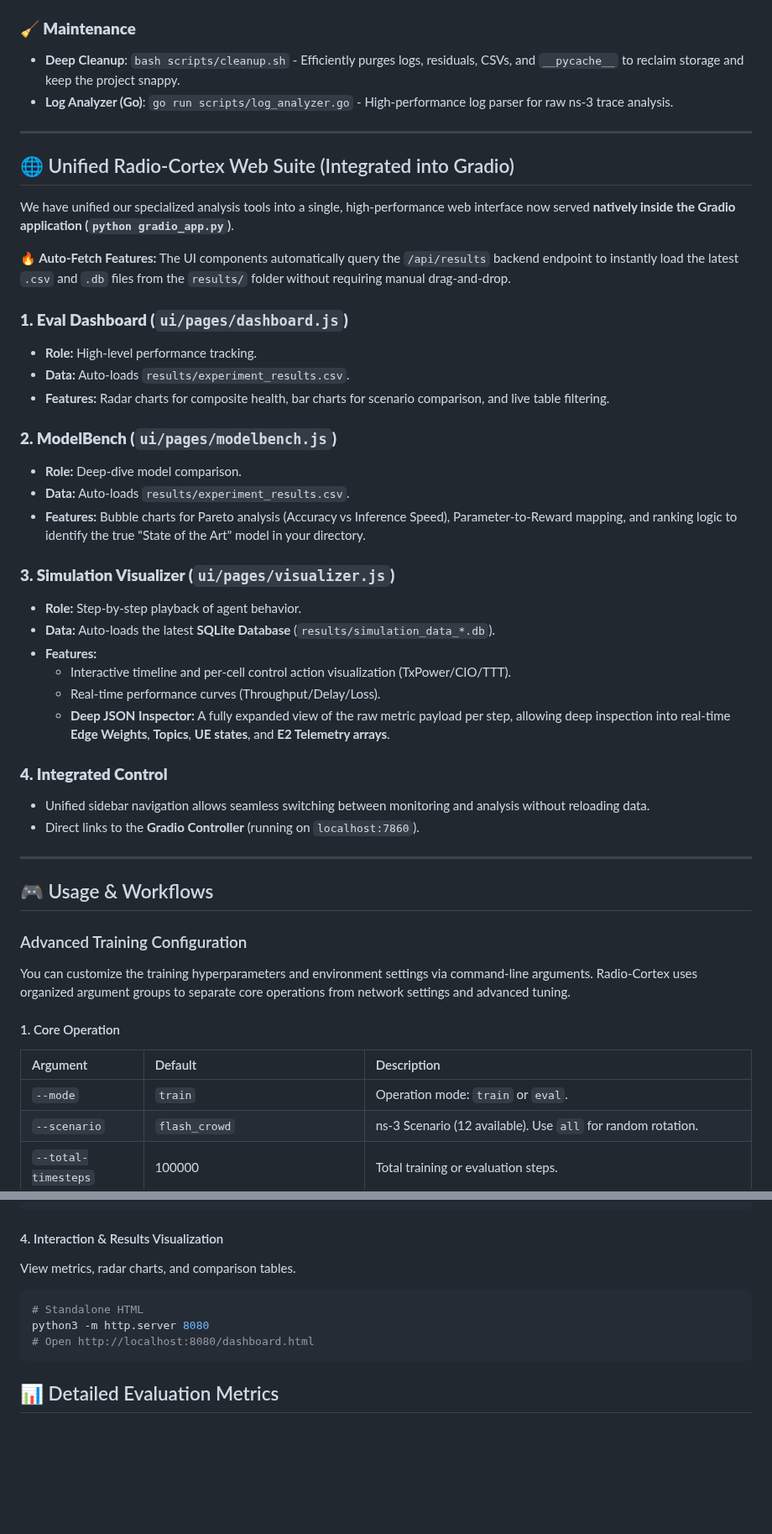
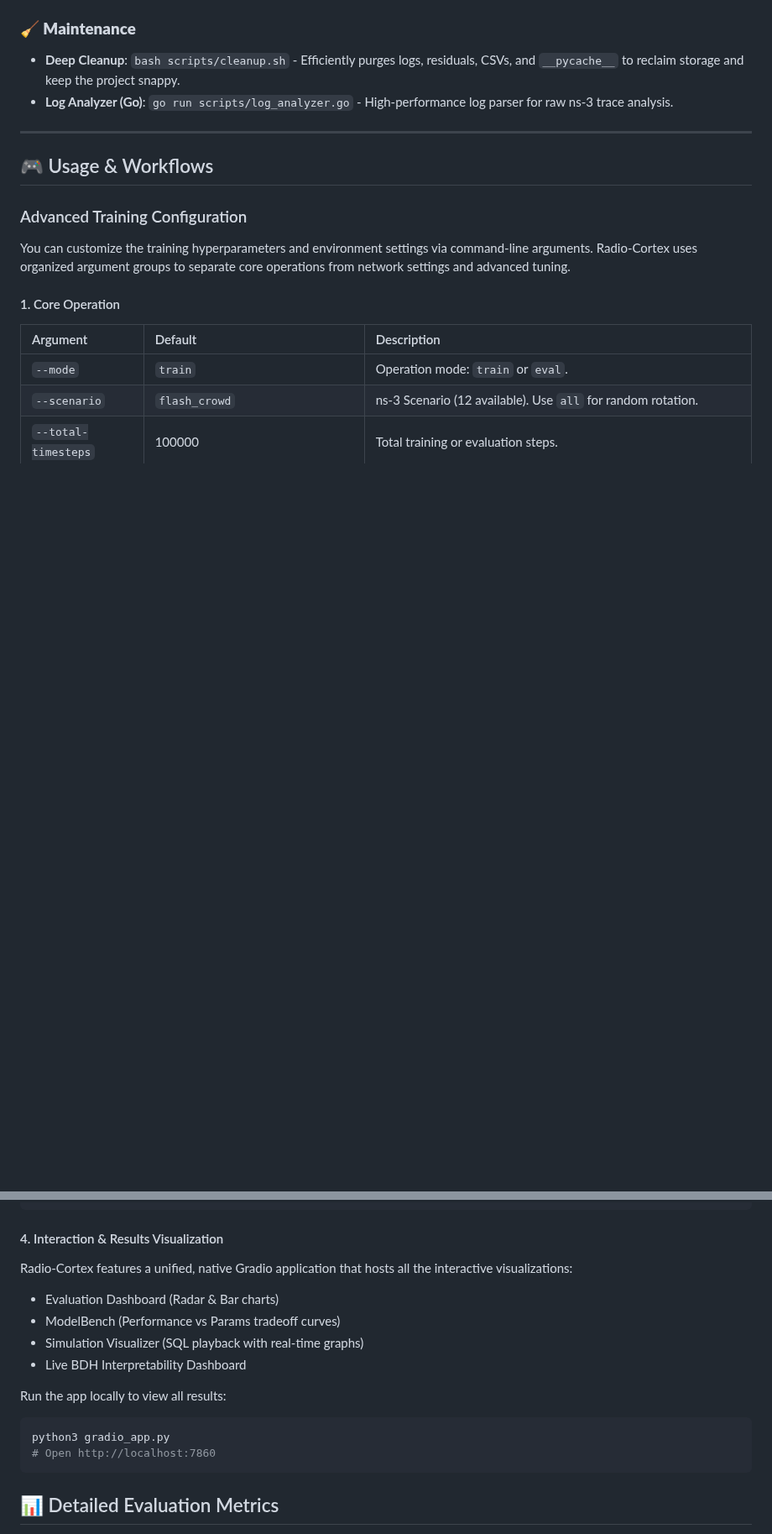
Before and after one commit to ishreyanshkumar/Radio-Cortex, a Markdown page: README.md, 2 parts joined by grey strips. Shown at 84% size. Drawn GitHub-style; blank space fills up the shorter version.

````diff
--- a/README.md
+++ b/README.md
@@ -78,36 +78,6 @@ The `scripts/` directory contains a curated set of tools to automate the Radio-C
 ### **🧹 Maintenance**
 - **Deep Cleanup**: `bash scripts/cleanup.sh` - Efficiently purges logs, residuals, CSVs, and `__pycache__` to reclaim storage and keep the project snappy.
 - **Log Analyzer (Go)**: `go run scripts/log_analyzer.go` - High-performance log parser for raw ns-3 trace analysis.
-
----
-
-## 🌐 Unified Radio-Cortex Web Suite (Integrated into Gradio)
-
-We have unified our specialized analysis tools into a single, high-performance web interface now served **natively inside the Gradio application (`python gradio_app.py`)**.
-
-**🔥 Auto-Fetch Features:** The UI components automatically query the `/api/results` backend endpoint to instantly load the latest `.csv` and `.db` files from the `results/` folder without requiring manual drag-and-drop.
-
-### **1. Eval Dashboard (`ui/pages/dashboard.js`)**
-- **Role:** High-level performance tracking.
-- **Data:** Auto-loads `results/experiment_results.csv`.
-- **Features:** Radar charts for composite health, bar charts for scenario comparison, and live table filtering.
-
-### **2. ModelBench (`ui/pages/modelbench.js`)**
-- **Role:** Deep-dive model comparison.
-- **Data:** Auto-loads `results/experiment_results.csv`.
-- **Features:** Bubble charts for Pareto analysis (Accuracy vs Inference Speed), Parameter-to-Reward mapping, and ranking logic to identify the true "State of the Art" model in your directory.
-
-### **3. Simulation Visualizer (`ui/pages/visualizer.js`)**
-- **Role:** Step-by-step playback of agent behavior.
-- **Data:** Auto-loads the latest **SQLite Database** (`results/simulation_data_*.db`).
-- **Features:**
-  - Interactive timeline and per-cell control action visualization (TxPower/CIO/TTT).
-  - Real-time performance curves (Throughput/Delay/Loss).
-  - **Deep JSON Inspector:** A fully expanded view of the raw metric payload per step, allowing deep inspection into real-time **Edge Weights**, **Topics**, **UE states**, and **E2 Telemetry arrays**.
-
-### **4. Integrated Control**
-- Unified sidebar navigation allows seamless switching between monitoring and analysis without reloading data.
-- Direct links to the **Gradio Controller** (running on `localhost:7860`).
 
 ---
 
@@ -246,11 +216,16 @@ python3 radio_cortex_complete.py --mode eval --model nn --scenario flash_crowd
 ```
 
 #### 4. Interaction & Results Visualization
-View metrics, radar charts, and comparison tables.
+Radio-Cortex features a unified, native Gradio application that hosts all the interactive visualizations:
+- Evaluation Dashboard (Radar & Bar charts)
+- ModelBench (Performance vs Params tradeoff curves)
+- Simulation Visualizer (SQL playback with real-time graphs)
+- Live BDH Interpretability Dashboard
+
+Run the app locally to view all results:
 ```bash
-# Standalone HTML
-python3 -m http.server 8080
-# Open http://localhost:8080/dashboard.html
+python3 gradio_app.py
+# Open http://localhost:7860
 ```
 
 
````
Also changed, not shown: other parts of README.md (+5 -15 lines).
